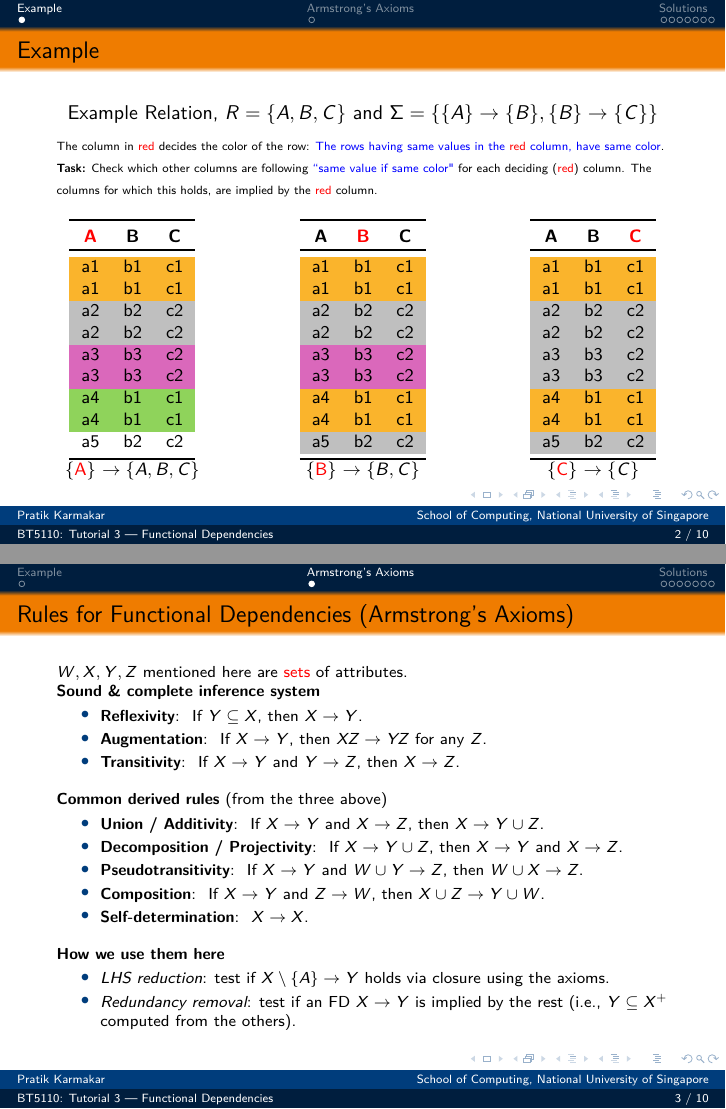
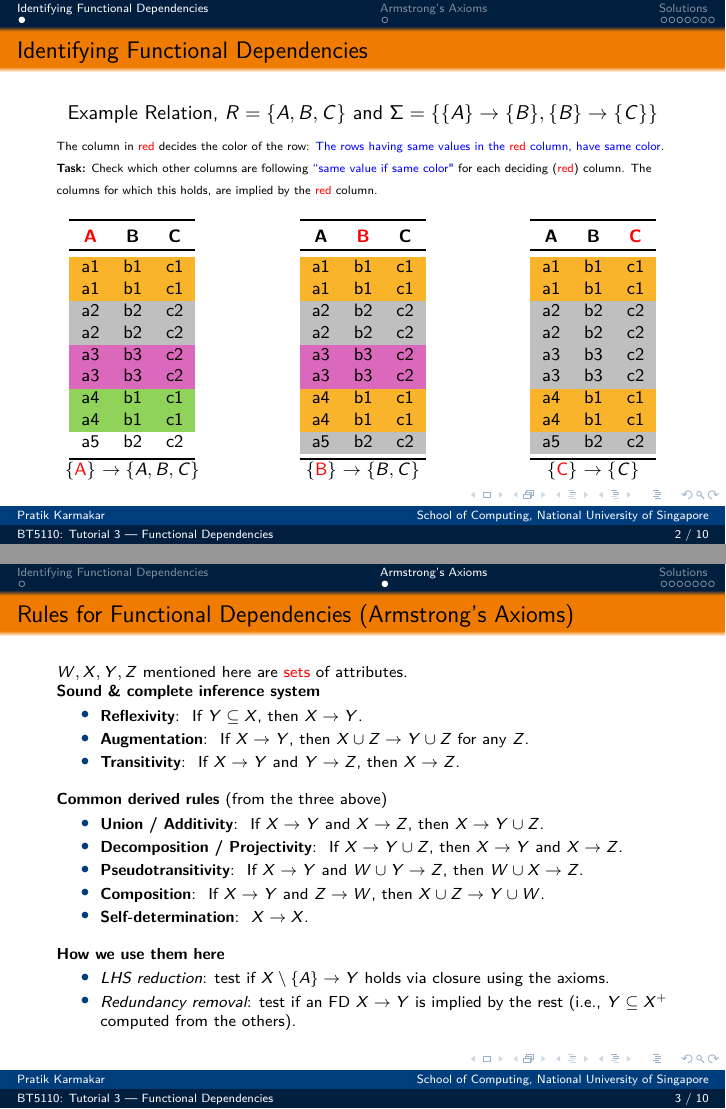
Before and after one commit to pratik2358/BT5110_ay_25_26, LaTeX slides (tut_03.tex, which reads tut_03_example.tex): pages 7 and 8 of 24, joined at a grey line. The pictures show the PDF file slides/tut_03.pdf that the author committed with the source.

Commit message:
Updates from Overleaf

```diff
--- a/tut_03.tex
+++ b/tut_03.tex
@@ -66,7 +66,7 @@ $W, X, Y, Z$ mentioned here are \alert{sets} of attributes.\\
 \textbf{Sound \& complete inference system}
 \begin{itemize}\setlength\itemsep{0.25em}
   \item \textbf{Reflexivity}:\; If $Y\subseteq X$, then $X \to Y$.
-  \item \textbf{Augmentation}:\; If $X \to Y$, then $XZ \to YZ$ for any $Z$.
+  \item \textbf{Augmentation}:\; If $X \to Y$, then $X\cup Z \to Y\cup Z$ for any $Z$.
   \item \textbf{Transitivity}:\; If $X \to Y$ and $Y \to Z$, then $X \to Z$.
 \end{itemize}
 
--- a/tut_03_example.tex
+++ b/tut_03_example.tex
@@ -1,5 +1,5 @@
-\section{Example}
-\begin{frame}{Example}
+\section{Identifying Functional Dependencies}
+\begin{frame}{Identifying Functional Dependencies}
 \small
 \begin{center}
     Example Relation,  $R = \{A,B,C\} \text{ and } \Sigma =\{\{A\} \rightarrow \{B\}, \{B\} \rightarrow \{C\}$\}
```
Also changed, not shown: slides/tut_03.pdf.
